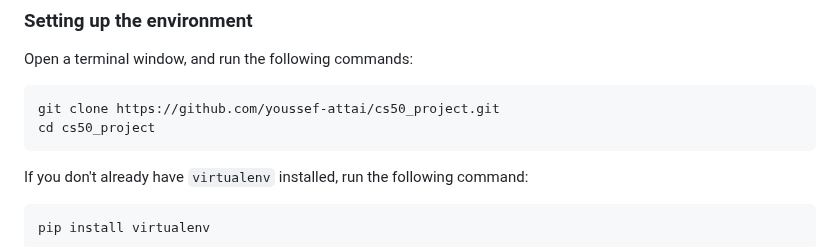
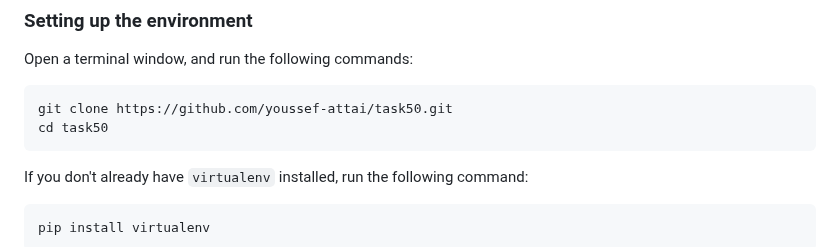
Before and after one commit to youssefaltai/task50, a Markdown page: README.md, the part around the change. Rendered like a GitHub page.

````diff
--- a/README.md
+++ b/README.md
@@ -25,8 +25,8 @@ The name is inspired by CS50's command-line tools `check50` and `submit50`.
 Open a terminal window, and run the following commands:
 
 ```
-git clone https://github.com/youssef-attai/cs50_project.git
-cd cs50_project
+git clone https://github.com/youssef-attai/task50.git
+cd task50
 ```
 
 If you don't already have `virtualenv` installed, run the following command:
````
